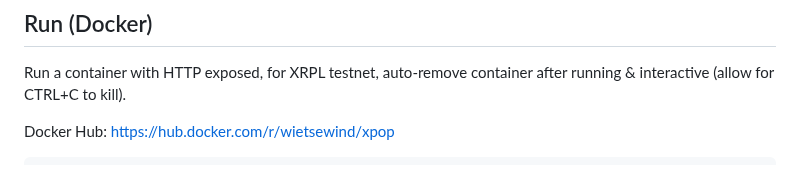
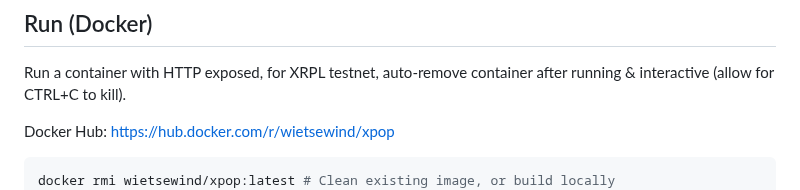
Before and after one commit to Xahau/Validation-Ledger-Tx-Store-to-xPOP, a Markdown page: README.md, the part around the change. GitHub-like rendering.

Commit message:
Update readme, clean docker image

````diff
--- a/README.md
+++ b/README.md
@@ -13,6 +13,7 @@ Run a container with HTTP exposed, for XRPL testnet, auto-remove container after
 Docker Hub: https://hub.docker.com/r/wietsewind/xpop
 
 ```bash
+docker rmi wietsewind/xpop:latest # Clean existing image, or build locally
 docker run \
   --name xpop \
   --rm -i \
````
